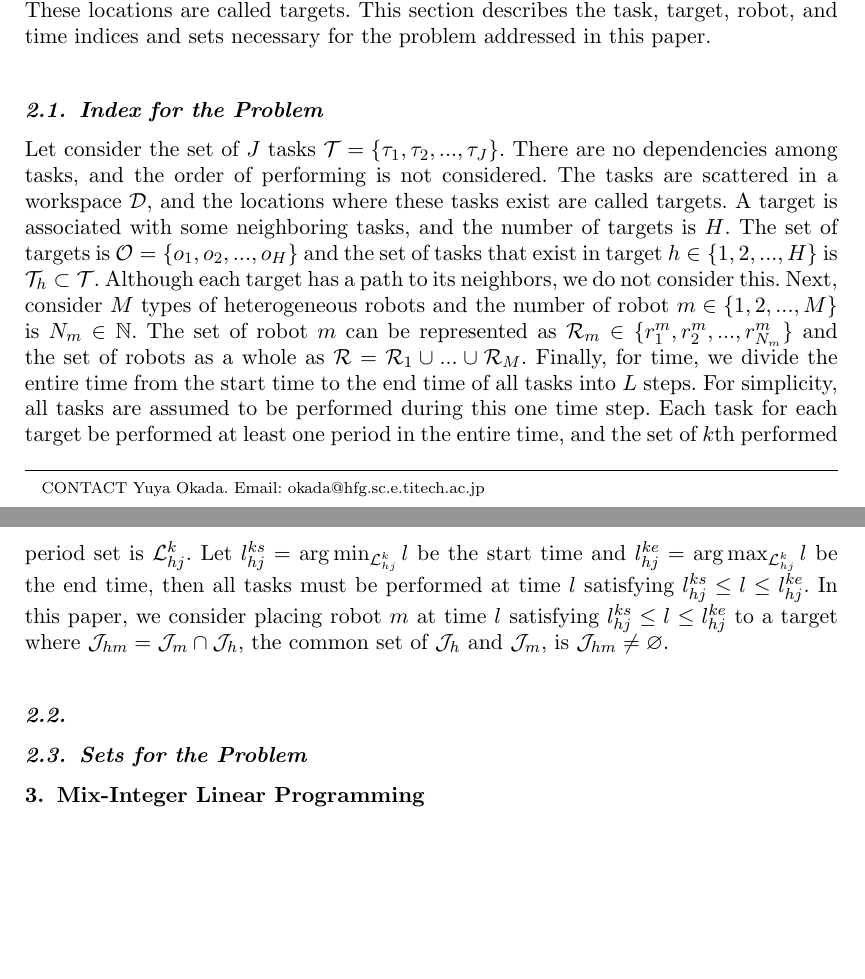
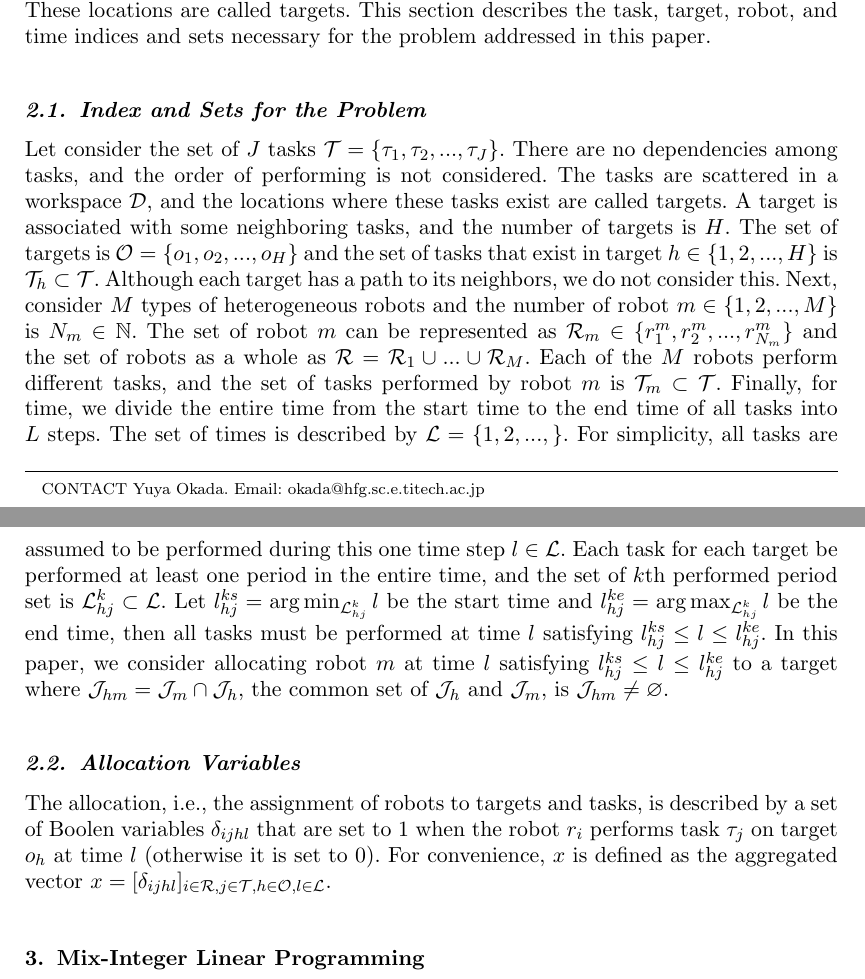
Before and after one commit to unclearborder/T_SICE_202201, a LaTeX document (main.tex): two parts of pages 1 and 2 of 2, joined at a grey line, cut so that both start at the same text, the shorter picture padded with empty space. Compiled offline with pdfLaTeX.

Commit message:
20230111

```diff
--- a/main.tex
+++ b/main.tex
@@ -70,7 +70,7 @@ In addition, the robot is expected to move to the location where the task exists
 Therefore, an index of the location where the task exists is also required. These locations are called targets.
 This section describes the task, target, robot, and time indices and sets necessary for the problem addressed in this paper.
 
-\subsection{Index for the Problem}
+\subsection{Index and Sets for the Problem}
 % Let consider a problem in which multiple tasks of $J$ types are scattered in a workspace $\mathcal{D}$, and $M$ types of robots are used to perform the tasks by a predetermined time.
 Let consider the set of $J$ tasks $\mathcal{T}=\{\tau_1,\tau_2,...,\tau_J\}$.
 There are no dependencies among tasks, and the order of performing is not considered.
@@ -80,17 +80,17 @@ The set of targets is $\mathcal{O} = \{o_1,o_2,...,o_H\}$ and the set of tasks t
 Although each target has a path to its neighbors, we do not consider this.
 Next, consider $M$ types of heterogeneous robots and the number of robot $m\in\{1,2,...,M\}$ is $N_m\in\mathbb{N}$.
 The set of robot $m$ can be represented as $\mathcal{R}_m\in\{r^m_1,r^m_2,...,r^m_{N_m}\}$ and the set of robots as a whole as $\mathcal{R}=\mathcal{R}_1\cup ...\cup \mathcal{R}_M$.
-% Each of the $M$ robots perform different tasks, and the set of tasks performed by robot $m$ is $\mathcal{T}_m\subset\mathcal{T}$.
+Each of the $M$ robots perform different tasks, and the set of tasks performed by robot $m$ is $\mathcal{T}_m\subset\mathcal{T}$.
 Finally, for time, we divide the entire time from the start time to the end time of all tasks into $L$ steps.
-For simplicity, all tasks are assumed to be performed during this one time step.
-Each task for each target be performed at least one period in the entire time, and the set of $k$th performed period set is $\mathcal{L}^k_{hj}$.
+The set of times is described by $\mathcal{L}=\{1,2,...,\}$.
+For simplicity, all tasks are assumed to be performed during this one time step $l\in\mathcal{L}$.
+Each task for each target be performed at least one period in the entire time, and the set of $k$th performed period set is $\mathcal{L}^k_{hj}\subset\mathcal{L}$.
 Let $l^{ks}_{hj} = \mathrm{arg}\min_{\mathcal{L}^k_{hj}} l$ be the start time and $l^{ke}_{hj} = \mathrm{arg}\max_{\mathcal{L}^k_{hj}} l$ be the end time, then all tasks must be performed at time $l$ satisfying $l^{ks}_{hj} \le l \le l^{ke}_{hj}$.
-In this paper, we consider placing robot $m$ at time $l$ satisfying $l^{ks}_{hj} \le l \le l^{ke}_{hj}$ to a target where $\mathcal{J}_{hm}=\mathcal{J}_{m}\cap\mathcal{J}_{h}$, the common set of $\mathcal{J}_h$ and $\mathcal{J}_m$, is $\mathcal{J}_{hm}\neq \varnothing$.
+In this paper, we consider allocating robot $m$ at time $l$ satisfying $l^{ks}_{hj} \le l \le l^{ke}_{hj}$ to a target where $\mathcal{J}_{hm}=\mathcal{J}_{m}\cap\mathcal{J}_{h}$, the common set of $\mathcal{J}_h$ and $\mathcal{J}_m$, is $\mathcal{J}_{hm}\neq \varnothing$.
 
-\subsection{}
-
-\subsection{Sets for the Problem}
-
+\subsection{Allocation Variables}
+The allocation, i.e., the assignment of robots to targets and tasks, is described by a set of Boolen variables $\delta_{ijhl}$ that are set to 1 when the robot $r_i$ performs task $\tau_j$ on target $o_h$ at time $l$ (otherwise it is set to 0).
+For convenience, $x$ is defined as the aggregated vector $x=[\delta_{ijhl}]_{i\in\mathcal{R},j\in\mathcal{T},h\in\mathcal{O},l\in\mathcal{L}}$.
 
 \section{Mix-Integer Linear Programming}
 
```
